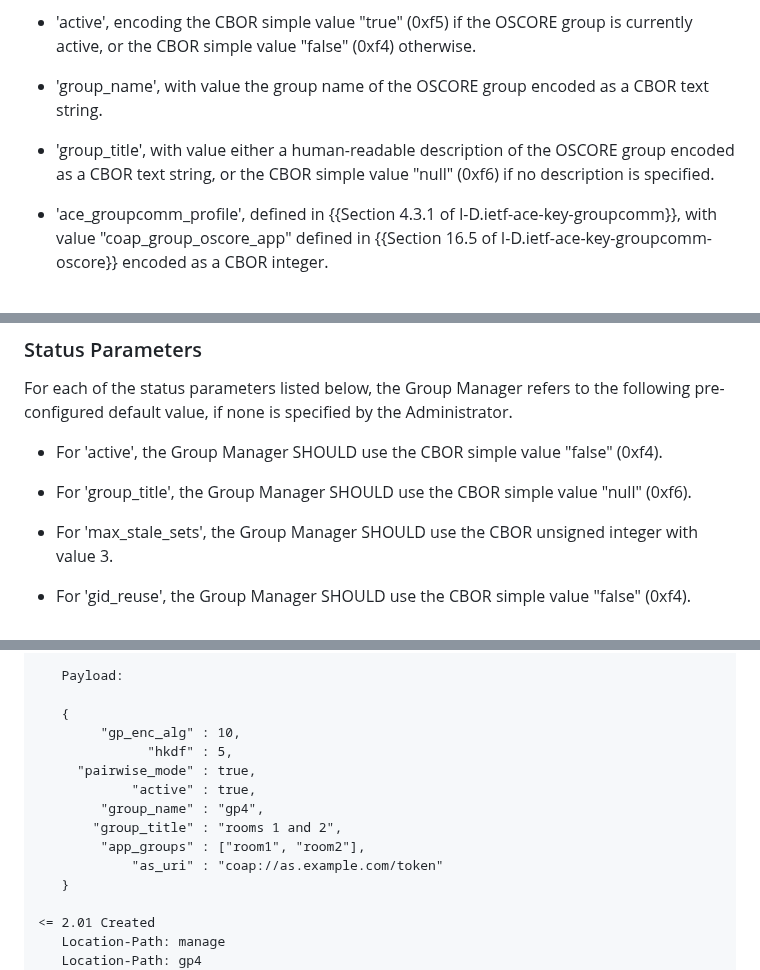
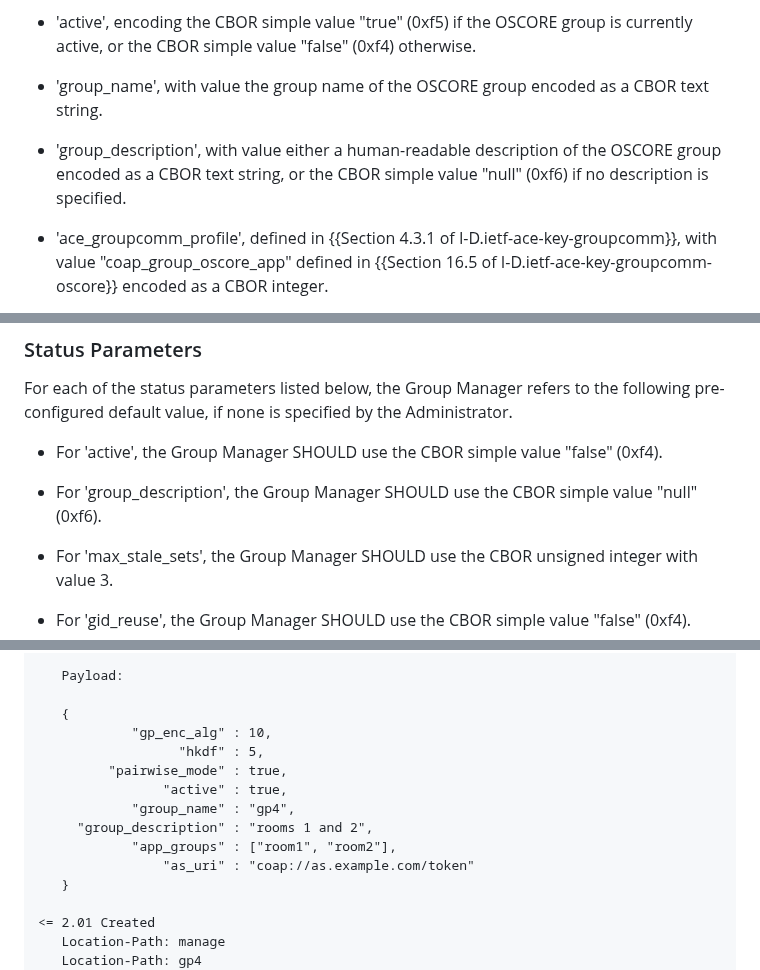
Before and after one commit to ace-wg/ace-oscore-gm-admin, a Markdown page: draft-ietf-ace-oscore-gm-admin.md, 3 parts joined by grey strips. GitHub-like rendering.

Commit message:
Renamed 'group_title' as 'group_description'.

```diff
--- a/draft-ietf-ace-oscore-gm-admin.md
+++ b/draft-ietf-ace-oscore-gm-admin.md
@@ -456,7 +456,7 @@ The CBOR map includes the following status parameters. Unless specified otherwis
 
 * 'group_name', with value the group name of the OSCORE group encoded as a CBOR text string.
 
-* 'group_title', with value either a human-readable description of the OSCORE group encoded as a CBOR text string, or the CBOR simple value "null" (0xf6) if no description is specified.
+* 'group_description', with value either a human-readable description of the OSCORE group encoded as a CBOR text string, or the CBOR simple value "null" (0xf6) if no description is specified.
 
 * 'ace_groupcomm_profile', defined in {{Section 4.3.1 of I-D.ietf-ace-key-groupcomm}}, with value "coap_group_oscore_app" defined in {{Section 16.5 of I-D.ietf-ace-key-groupcomm-oscore}} encoded as a CBOR integer.
 
@@ -508,7 +508,7 @@ For each of the status parameters listed below, the Group Manager refers to the
 
 * For 'active', the Group Manager SHOULD use the CBOR simple value "false" (0xf4).
 
-* For 'group_title', the Group Manager SHOULD use the CBOR simple value "null" (0xf6).
+* For 'group_description', the Group Manager SHOULD use the CBOR simple value "null" (0xf6).
 
 * For 'max_stale_sets', the Group Manager SHOULD use the CBOR unsigned integer with value 3.
 
@@ -705,14 +705,14 @@ An example of message exchange is shown below.
    Payload:
 
    {
-        "gp_enc_alg" : 10,
-              "hkdf" : 5,
-     "pairwise_mode" : true,
-            "active" : true,
-        "group_name" : "gp4",
-       "group_title" : "rooms 1 and 2",
-        "app_groups" : ["room1", "room2"],
-            "as_uri" : "coap://as.example.com/token"
+            "gp_enc_alg" : 10,
+                  "hkdf" : 5,
+         "pairwise_mode" : true,
+                "active" : true,
+            "group_name" : "gp4",
+     "group_description" : "rooms 1 and 2",
+            "app_groups" : ["room1", "room2"],
+                "as_uri" : "coap://as.example.com/token"
    }
 
 <= 2.01 Created
```
Also changed, not shown: other parts of draft-ietf-ace-oscore-gm-admin.md (+68 -66 lines).
